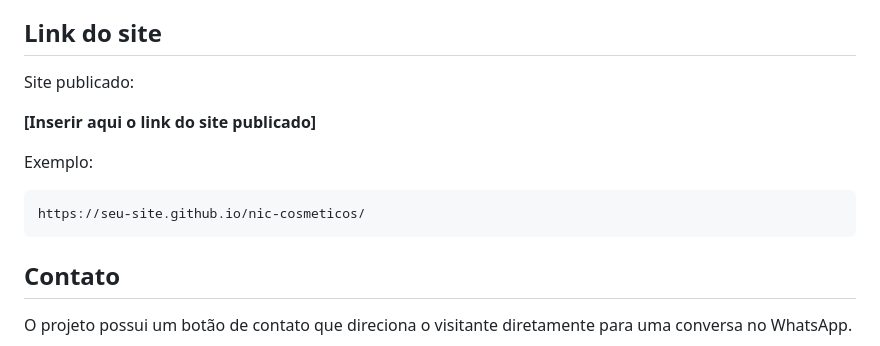
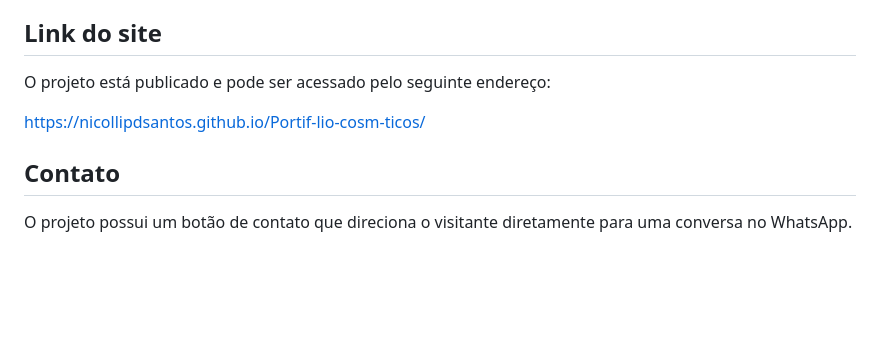
Before and after one commit to nicollipdsantos/Portif-lio-cosm-ticos, a Markdown page: README.md, the part around the change. Rendered like a GitHub page; blank space fills up the shorter version.

Commit message:
Revise website link and clean up README
Updated the website link and removed example section.

````diff
--- a/README.md
+++ b/README.md
@@ -86,15 +86,9 @@ Entre as práticas utilizadas estão:
 
 ## Link do site
 
-Site publicado:
+O projeto está publicado e pode ser acessado pelo seguinte endereço:
 
-**[Inserir aqui o link do site publicado]**
-
-Exemplo:
-
-```text
-https://seu-site.github.io/nic-cosmeticos/
-```
+https://nicollipdsantos.github.io/Portif-lio-cosm-ticos/
 
 ## Contato
 
````
